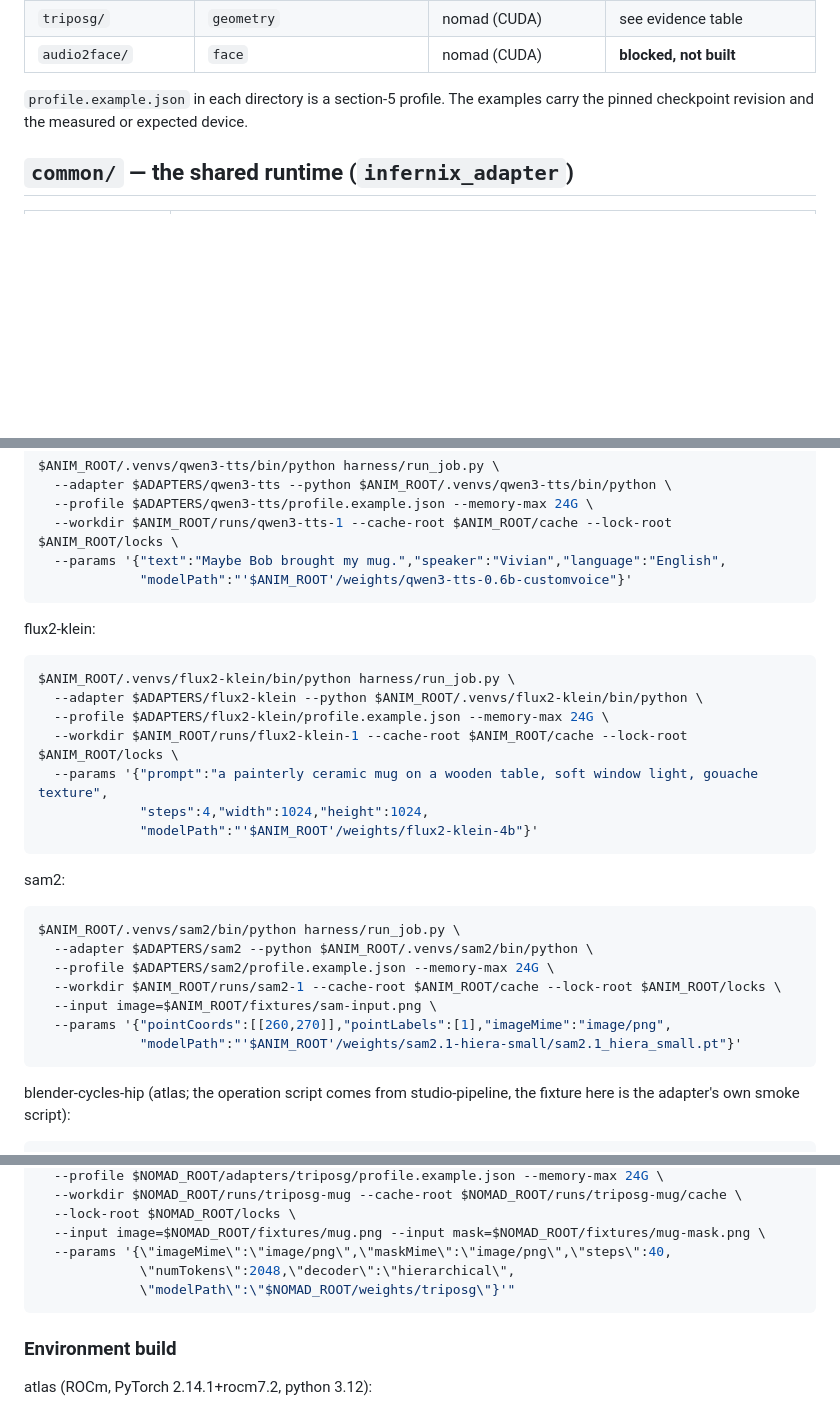
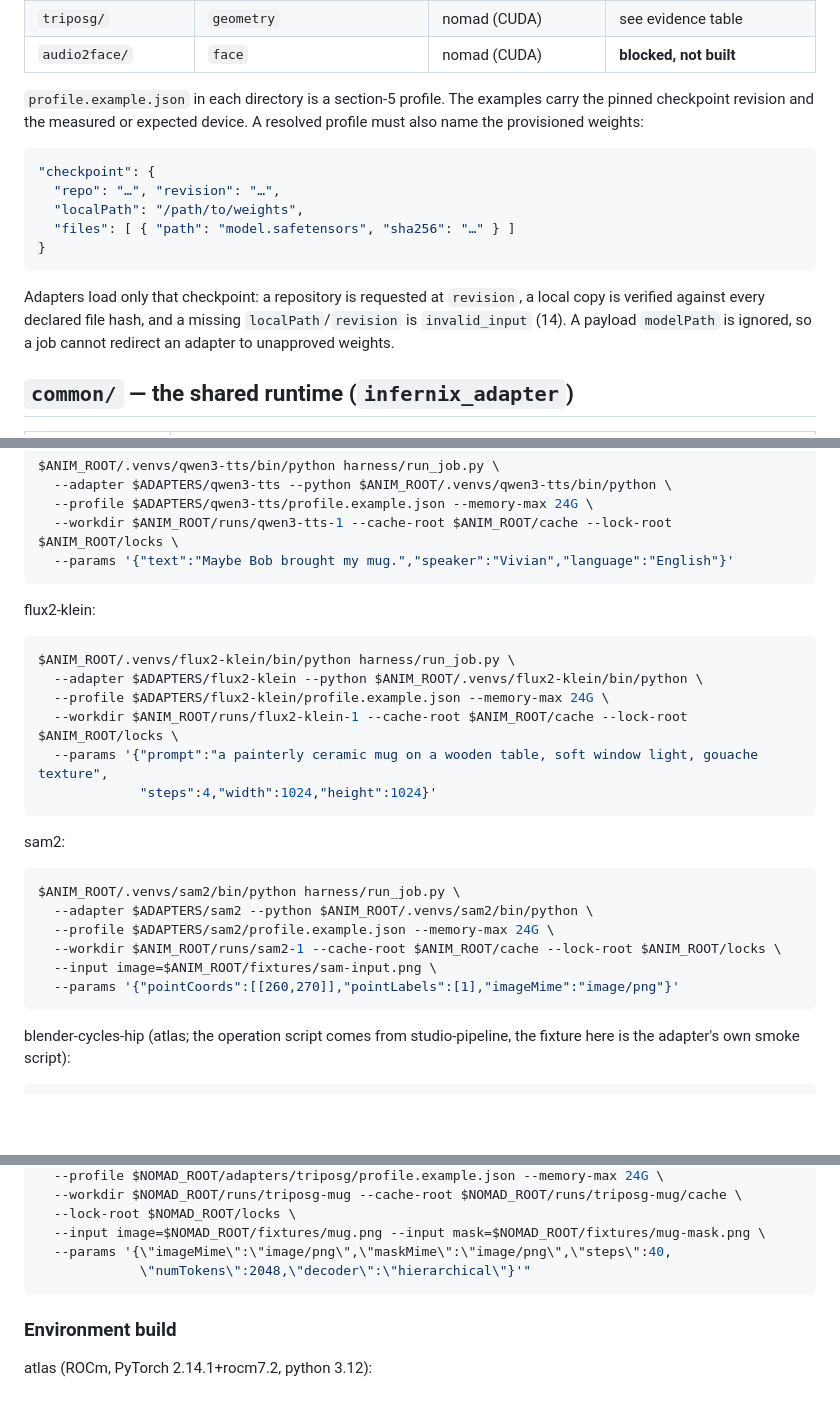
Before and after one commit to caniko/infernix, a Markdown page: adapters/README.md, 3 parts joined by grey strips. GitHub-like rendering; blank space fills up the shorter version.

````diff
--- a/adapters/README.md
+++ b/adapters/README.md
@@ -22,7 +22,21 @@ the profile.
 | `audio2face/` | `face` | nomad (CUDA) | **blocked, not built** |
 
 `profile.example.json` in each directory is a section-5 profile. The examples
-carry the pinned checkpoint revision and the measured or expected device.
+carry the pinned checkpoint revision and the measured or expected device. A
+resolved profile must also name the provisioned weights:
+
+```json
+"checkpoint": {
+  "repo": "…", "revision": "…",
+  "localPath": "/path/to/weights",
+  "files": [ { "path": "model.safetensors", "sha256": "…" } ]
+}
+```
+
+Adapters load only that checkpoint: a repository is requested at `revision`,
+a local copy is verified against every declared file hash, and a missing
+`localPath`/`revision` is `invalid_input` (14). A payload `modelPath` is
+ignored, so a job cannot redirect an adapter to unapproved weights.
 
 ## `common/` — the shared runtime (`infernix_adapter`)
 
@@ -141,8 +168,7 @@ $ANIM_ROOT/.venvs/qwen3-tts/bin/python harness/run_job.py \
   --adapter $ADAPTERS/qwen3-tts --python $ANIM_ROOT/.venvs/qwen3-tts/bin/python \
   --profile $ADAPTERS/qwen3-tts/profile.example.json --memory-max 24G \
   --workdir $ANIM_ROOT/runs/qwen3-tts-1 --cache-root $ANIM_ROOT/cache --lock-root $ANIM_ROOT/locks \
-  --params '{"text":"Maybe Bob brought my mug.","speaker":"Vivian","language":"English",
-             "modelPath":"'$ANIM_ROOT'/weights/qwen3-tts-0.6b-customvoice"}'
+  --params '{"text":"Maybe Bob brought my mug.","speaker":"Vivian","language":"English"}'
 ```
 
 flux2-klein:
@@ -153,8 +179,7 @@ $ANIM_ROOT/.venvs/flux2-klein/bin/python harness/run_job.py \
   --profile $ADAPTERS/flux2-klein/profile.example.json --memory-max 24G \
   --workdir $ANIM_ROOT/runs/flux2-klein-1 --cache-root $ANIM_ROOT/cache --lock-root $ANIM_ROOT/locks \
   --params '{"prompt":"a painterly ceramic mug on a wooden table, soft window light, gouache texture",
-             "steps":4,"width":1024,"height":1024,
-             "modelPath":"'$ANIM_ROOT'/weights/flux2-klein-4b"}'
+             "steps":4,"width":1024,"height":1024}'
 ```
 
 sam2:
@@ -165,8 +190,7 @@ $ANIM_ROOT/.venvs/sam2/bin/python harness/run_job.py \
   --profile $ADAPTERS/sam2/profile.example.json --memory-max 24G \
   --workdir $ANIM_ROOT/runs/sam2-1 --cache-root $ANIM_ROOT/cache --lock-root $ANIM_ROOT/locks \
   --input image=$ANIM_ROOT/fixtures/sam-input.png \
-  --params '{"pointCoords":[[260,270]],"pointLabels":[1],"imageMime":"image/png",
-             "modelPath":"'$ANIM_ROOT'/weights/sam2.1-hiera-small/sam2.1_hiera_small.pt"}'
+  --params '{"pointCoords":[[260,270]],"pointLabels":[1],"imageMime":"image/png"}'
 ```
 
 blender-cycles-hip (atlas; the operation script comes from studio-pipeline, the
@@ -198,8 +222,7 @@ ssh can@lnomad "LD_LIBRARY_PATH=/run/opengl-driver/lib \
   --lock-root $NOMAD_ROOT/locks \
   --input image=$NOMAD_ROOT/fixtures/mug.png --input mask=$NOMAD_ROOT/fixtures/mug-mask.png \
   --params '{\"imageMime\":\"image/png\",\"maskMime\":\"image/png\",\"steps\":40,
-             \"numTokens\":2048,\"decoder\":\"hierarchical\",
-             \"modelPath\":\"$NOMAD_ROOT/weights/triposg\"}'"
+             \"numTokens\":2048,\"decoder\":\"hierarchical\"}'"
 ```
 
 ### Environment build
````
Also changed, not shown: other parts of adapters/README.md (+54 -28 lines), docs/workload-protocol.md (+31 -8 lines).
